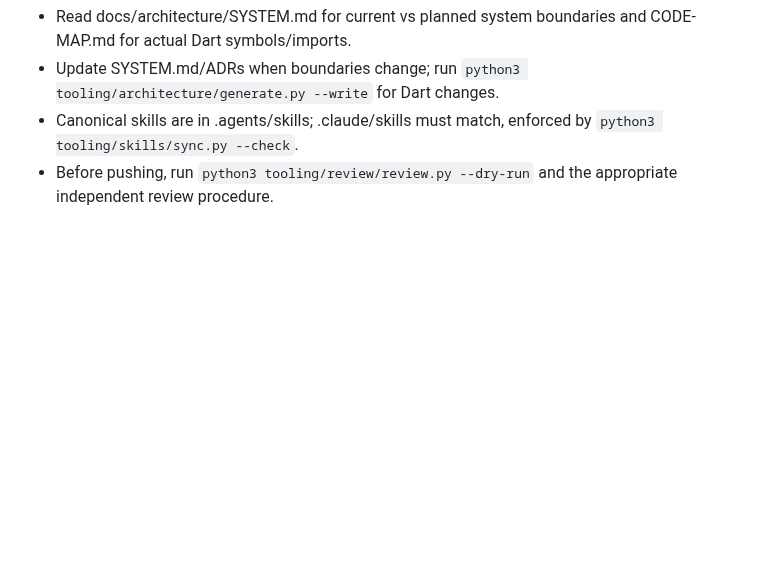
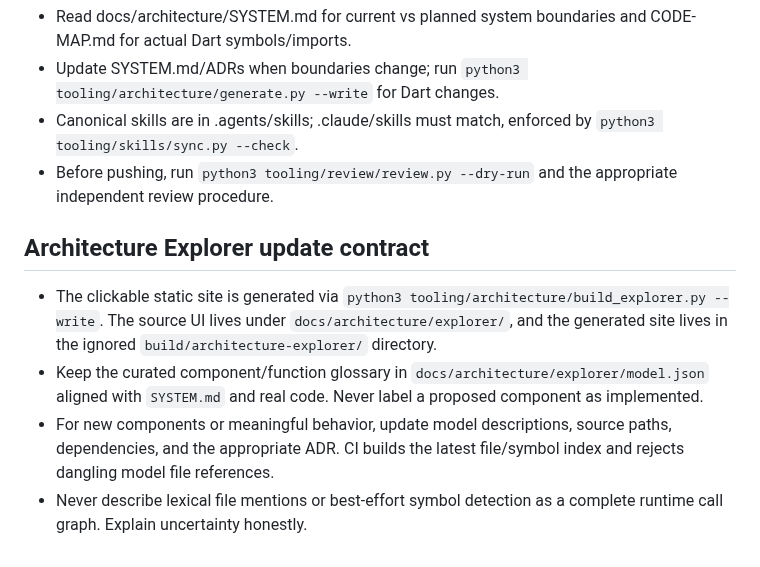
Before and after one commit to Forged-Sent/ForgedAndSentFitness, a Markdown page: AGENTS.md, the part around the change. Drawn GitHub-style; blank space fills up the shorter version.

Commit message:
Link interactive Architecture Atlas and its refresh contract from contributor documentation

```diff
--- a/AGENTS.md
+++ b/AGENTS.md
@@ -79,3 +79,10 @@ agent instructions are advisory. No cloud Firebase MCP is enabled by default.
 - Update SYSTEM.md/ADRs when boundaries change; run `python3 tooling/architecture/generate.py --write` for Dart changes.
 - Canonical skills are in .agents/skills; .claude/skills must match, enforced by `python3 tooling/skills/sync.py --check`.
 - Before pushing, run `python3 tooling/review/review.py --dry-run` and the appropriate independent review procedure.
+
+## Architecture Explorer update contract
+
+- The clickable static site is generated via `python3 tooling/architecture/build_explorer.py --write`. The source UI lives under `docs/architecture/explorer/`, and the generated site lives in the ignored `build/architecture-explorer/` directory.
+- Keep the curated component/function glossary in `docs/architecture/explorer/model.json` aligned with `SYSTEM.md` and real code. Never label a proposed component as implemented.
+- For new components or meaningful behavior, update model descriptions, source paths, dependencies, and the appropriate ADR. CI builds the latest file/symbol index and rejects dangling model file references.
+- Never describe lexical file mentions or best-effort symbol detection as a complete runtime call graph. Explain uncertainty honestly.
```
